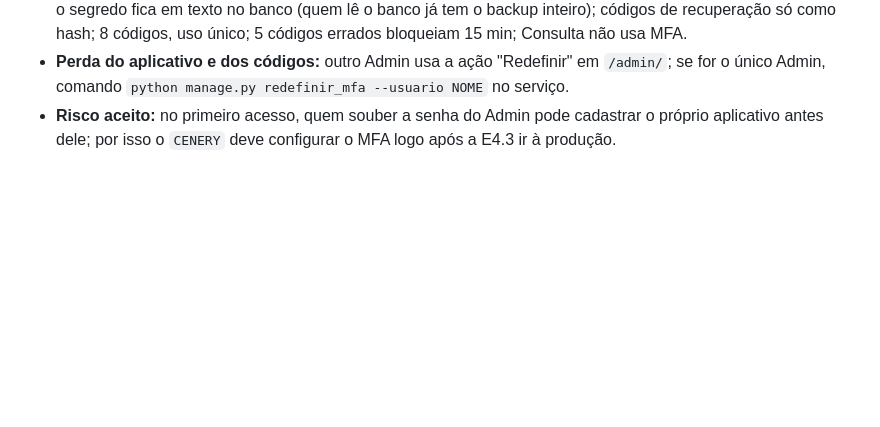
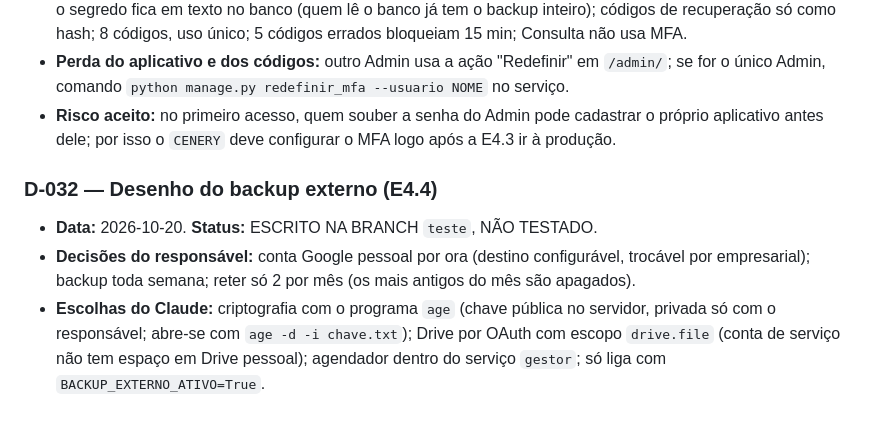
Before and after one commit to felipesildiniz/Gestordecontratos, a Markdown page: DECISIONS.md, the part around the change. GitHub-like rendering; blank space fills up the shorter version.

```diff
--- a/DECISIONS.md
+++ b/DECISIONS.md
@@ -200,3 +200,8 @@ Registro de decisões técnicas. Estados: ABERTA · PROPOSTA · DECIDIDA · SUBS
 - **Escolhas (confirmadas pelo responsável em 2026-10-20, inclusive 7 dias para zerar a reincidência do login):** TOTP implementado com a biblioteca padrão (sem dependência de MFA); QR por `segno` (puro Python); o segredo fica em texto no banco (quem lê o banco já tem o backup inteiro); códigos de recuperação só como hash; 8 códigos, uso único; 5 códigos errados bloqueiam 15 min; Consulta não usa MFA.
 - **Perda do aplicativo e dos códigos:** outro Admin usa a ação "Redefinir" em `/admin/`; se for o único Admin, comando `python manage.py redefinir_mfa --usuario NOME` no serviço.
 - **Risco aceito:** no primeiro acesso, quem souber a senha do Admin pode cadastrar o próprio aplicativo antes dele; por isso o `CENERY` deve configurar o MFA logo após a E4.3 ir à produção.
+
+### D-032 — Desenho do backup externo (E4.4)
+- **Data:** 2026-10-20. **Status:** ESCRITO NA BRANCH `teste`, NÃO TESTADO.
+- **Decisões do responsável:** conta Google pessoal por ora (destino configurável, trocável por empresarial); backup toda semana; reter só 2 por mês (os mais antigos do mês são apagados).
+- **Escolhas do Claude:** criptografia com o programa `age` (chave pública no servidor, privada só com o responsável; abre-se com `age -d -i chave.txt`); Drive por OAuth com escopo `drive.file` (conta de serviço não tem espaço em Drive pessoal); agendador dentro do serviço `gestor`; só liga com `BACKUP_EXTERNO_ATIVO=True`.
```
Also changed, not shown: CHANGELOG.md (+3 -0 lines), PROJECT_STATE.md (+7 -6 lines).
